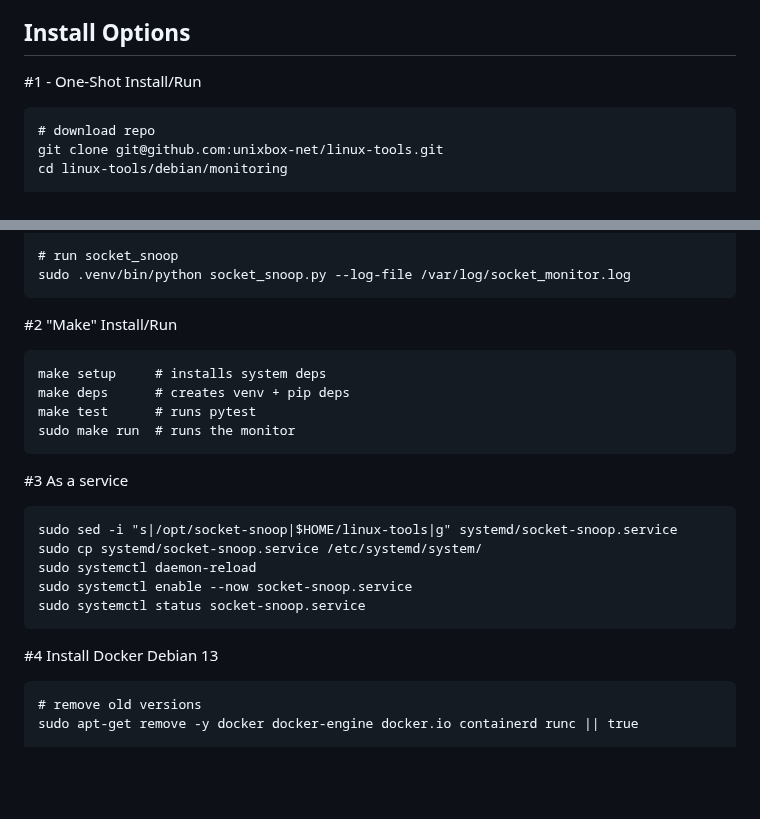
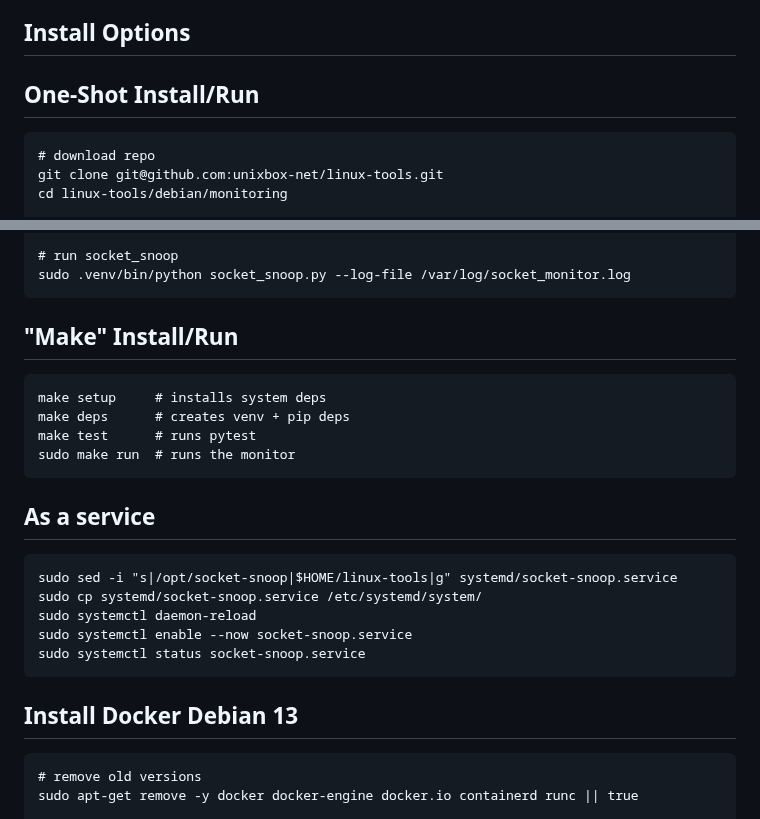
Before and after one commit to unixbox-net/linux-tools, a Markdown page: debian/monitoring/README.md, 2 parts joined by grey strips. Rendered like a GitHub page; blank space fills up the shorter version.

````diff
--- a/debian/monitoring/README.md
+++ b/debian/monitoring/README.md
@@ -41,7 +41,7 @@ Real-Time Monitoring: Observe live network activity without the complexity of to
 
 ## Install Options
 
-#1 - One-Shot Install/Run
+## One-Shot Install/Run
 ```
 # download repo
 git clone git@github.com:unixbox-net/linux-tools.git
@@ -64,7 +64,7 @@ pytest -q
 sudo .venv/bin/python socket_snoop.py --log-file /var/log/socket_monitor.log
 ```
 
-#2 "Make" Install/Run
+## "Make" Install/Run
 ```
 make setup     # installs system deps
 make deps      # creates venv + pip deps
@@ -72,7 +72,7 @@ make test      # runs pytest
 sudo make run  # runs the monitor
 ```
 
-#3 As a service
+## As a service
 ```
 sudo sed -i "s|/opt/socket-snoop|$HOME/linux-tools|g" systemd/socket-snoop.service
 sudo cp systemd/socket-snoop.service /etc/systemd/system/
@@ -81,7 +81,7 @@ sudo systemctl enable --now socket-snoop.service
 sudo systemctl status socket-snoop.service
 ```
 
-#4 Install Docker Debian 13
+## Install Docker Debian 13
 ```
 # remove old versions
 sudo apt-get remove -y docker docker-engine docker.io containerd runc || true
````
Also changed, not shown: other parts of debian/monitoring/README.md (+1 -1 lines).
